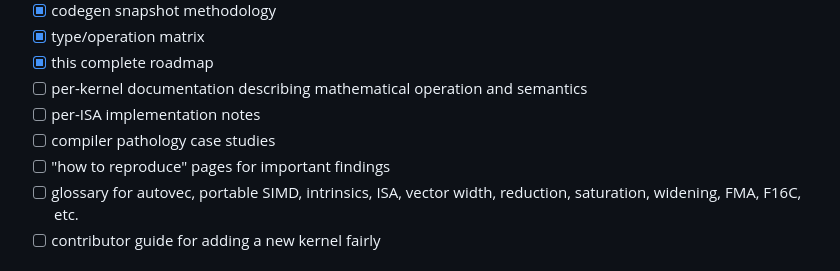
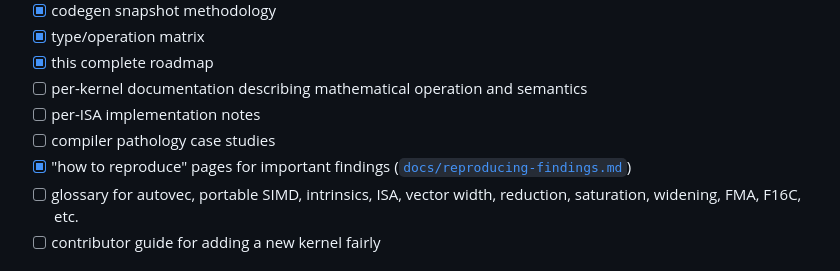
Before and after one commit to PlaneSight/rust-zig-cpp-simd-lab, a Markdown page: docs/roadmap.md, the part around the change. Drawn GitHub-style.

Commit message:
docs: add reproducible findings guide

```diff
--- a/docs/roadmap.md
+++ b/docs/roadmap.md
@@ -542,7 +542,7 @@ Potential candidates should emerge from evidence—for example repeated FP16 con
 - [ ] per-kernel documentation describing mathematical operation and semantics
 - [ ] per-ISA implementation notes
 - [ ] compiler pathology case studies
-- [ ] "how to reproduce" pages for important findings
+- [x] "how to reproduce" pages for important findings ([`docs/reproducing-findings.md`](reproducing-findings.md))
 - [ ] glossary for autovec, portable SIMD, intrinsics, ISA, vector width, reduction, saturation, widening, FMA, F16C, etc.
 - [ ] contributor guide for adding a new kernel fairly
 
```
Also changed, not shown: docs/reproducing-findings.md (added, +147 -0 lines).
